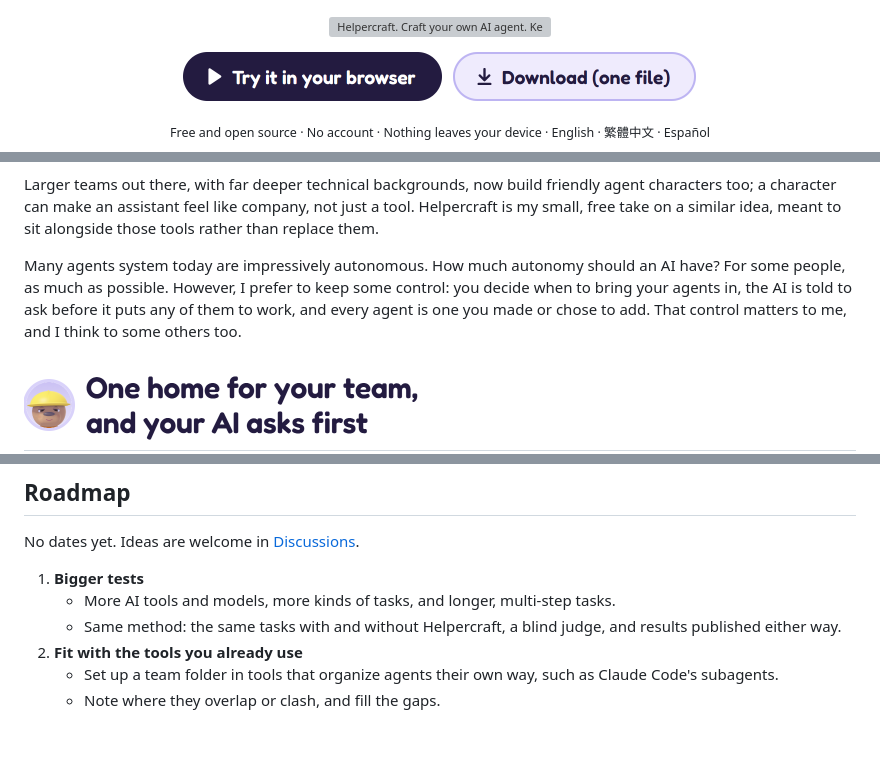
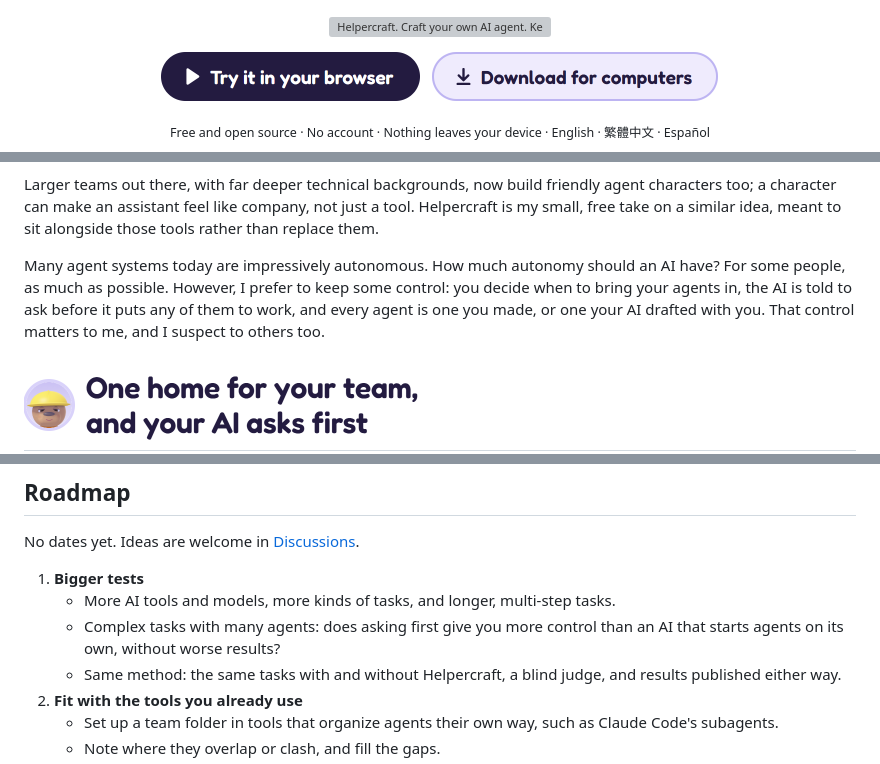
Before and after one commit to Helpercraft/helpercraft, a Markdown page: README.md, 3 parts joined by grey strips. GitHub-like rendering; pictures changed too: docs/readme/download-light.png; blank space fills up the shorter version; grey boxes are pictures that could not be loaded.

```diff
--- a/README.md
+++ b/README.md
@@ -4,7 +4,7 @@
 
 <p align="center">
   <a href="https://helpercraft.github.io/helpercraft/helpercraft.html"><picture><source media="(prefers-color-scheme: dark)" srcset="docs/readme/try-dark.png"><img src="docs/readme/try-light.png" width="259" alt="Try it in your browser"></picture></a>&nbsp;&nbsp;
-  <a href="https://github.com/helpercraft/helpercraft/releases/latest/download/helpercraft.html"><picture><source media="(prefers-color-scheme: dark)" srcset="docs/readme/download-dark.png"><img src="docs/readme/download-light.png" width="244" alt="Download (one file)"></picture></a>
+  <a href="https://github.com/helpercraft/helpercraft/releases/latest/download/helpercraft.html"><picture><source media="(prefers-color-scheme: dark)" srcset="docs/readme/download-dark.png"><img src="docs/readme/download-light.png" width="287" alt="Download for computers"></picture></a>
 </p>
 
 <p align="center"><sub>Free and open source · No account · Nothing leaves your device · English · 繁體中文 · Español</sub></p>
@@ -33,7 +33,7 @@ Skill files are powerful, but as plain text they can be hard to organize and eas
 
 Larger teams out there, with far deeper technical backgrounds, now build friendly agent characters too; a character can make an assistant feel like company, not just a tool. Helpercraft is my small, free take on a similar idea, meant to sit alongside those tools rather than replace them.
 
-Many agents system today are impressively autonomous. How much autonomy should an AI have? For some people, as much as possible. However, I prefer to keep some control: you decide when to bring your agents in, the AI is told to ask before it puts any of them to work, and every agent is one you made or chose to add. That control matters to me, and I think to some others too.
+Many agent systems today are impressively autonomous. How much autonomy should an AI have? For some people, as much as possible. However, I prefer to keep some control: you decide when to bring your agents in, the AI is told to ask before it puts any of them to work, and every agent is one you made, or one your AI drafted with you. That control matters to me, and I suspect to others too.
 
 <h2><picture><source media="(prefers-color-scheme: dark)" srcset="docs/readme/h-home-dark.png"><img src="docs/readme/h-home-light.png" width="400" alt="One home for your team, and your AI asks first"></picture></h2>
 
@@ -165,6 +230,7 @@ No dates yet. Ideas are welcome in [Discussions](https://github.com/helpercraft/
 
 1. **Bigger tests**
    - More AI tools and models, more kinds of tasks, and longer, multi-step tasks.
+   - Complex tasks with many agents: does asking first give you more control than an AI that starts agents on its own, without worse results?
    - Same method: the same tasks with and without Helpercraft, a blind judge, and results published either way.
 2. **Fit with the tools you already use**
    - Set up a team folder in tools that organize agents their own way, such as Claude Code's subagents.
```
Also changed, not shown: other parts of README.md (+70 -5 lines), docs/evaluation.md (+1 -0 lines), docs/readme/download-dark.png, 3 other files.
